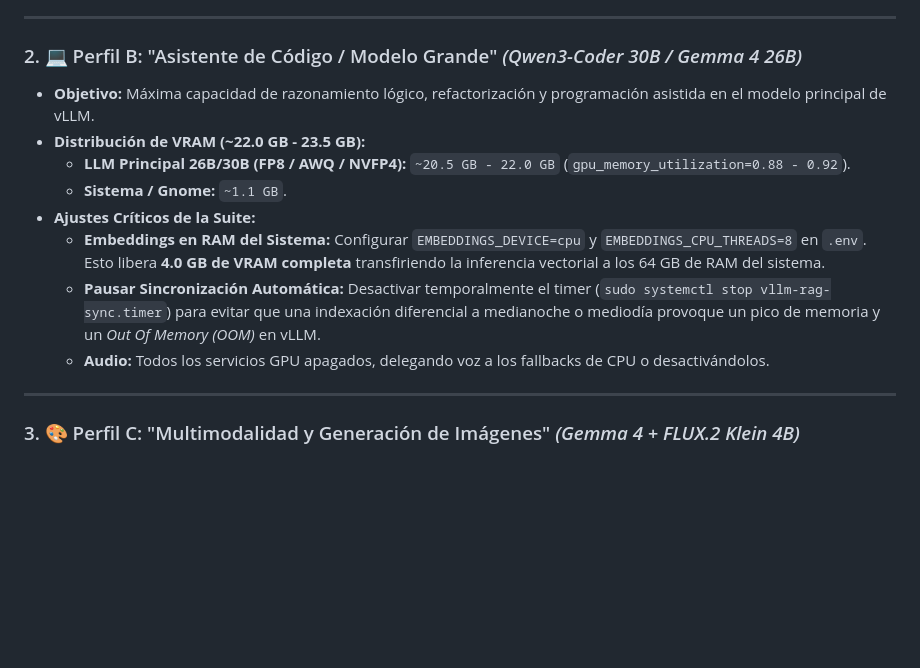
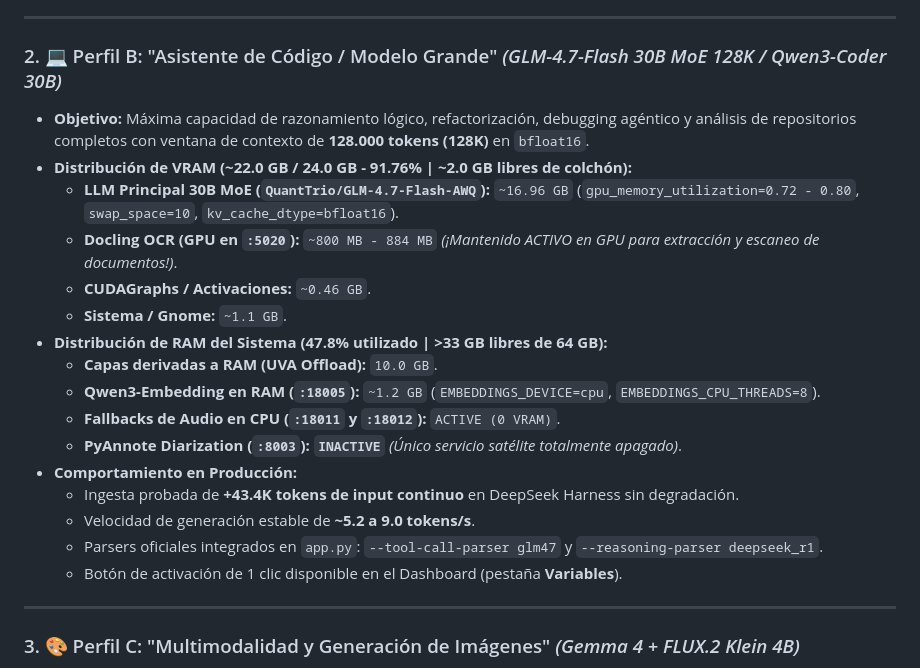
Before and after one commit to JoseLVillaronga/tech-vllm, a Markdown page: README.md, the part around the change. Rendered like a GitHub page; blank space fills up the shorter version.

Commit message:
docs: documentar caso de estudio empirico y perfil calibrado GLM-4.7-Flash AWQ 128K

```diff
--- a/README.md
+++ b/README.md
@@ -61,16 +61,24 @@ Gracias a la arquitectura desacoplada de la suite, los **Fallbacks automáticos
 
 ---
 
-### 2. 💻 Perfil B: "Asistente de Código / Modelo Grande" *(Qwen3-Coder 30B / Gemma 4 26B)*
-
-* **Objetivo:** Máxima capacidad de razonamiento lógico, refactorización y programación asistida en el modelo principal de vLLM.
-* **Distribución de VRAM (~22.0 GB - 23.5 GB):**
-  - **LLM Principal 26B/30B (FP8 / AWQ / NVFP4):** `~20.5 GB - 22.0 GB` (`gpu_memory_utilization=0.88 - 0.92`).
+### 2. 💻 Perfil B: "Asistente de Código / Modelo Grande" *(GLM-4.7-Flash 30B MoE 128K / Qwen3-Coder 30B)*
+
+* **Objetivo:** Máxima capacidad de razonamiento lógico, refactorización, debugging agéntico y análisis de repositorios completos con ventana de contexto de **128.000 tokens (128K)** en `bfloat16`.
+* **Distribución de VRAM (~22.0 GB / 24.0 GB - 91.76% | ~2.0 GB libres de colchón):**
+  - **LLM Principal 30B MoE (`QuantTrio/GLM-4.7-Flash-AWQ`):** `~16.96 GB` (`gpu_memory_utilization=0.72 - 0.80`, `swap_space=10`, `kv_cache_dtype=bfloat16`).
+  - **Docling OCR (GPU en `:5020`):** `~800 MB - 884 MB` *(¡Mantenido ACTIVO en GPU para extracción y escaneo de documentos!)*.
+  - **CUDAGraphs / Activaciones:** `~0.46 GB`.
   - **Sistema / Gnome:** `~1.1 GB`.
-* **Ajustes Críticos de la Suite:**
-  - **Embeddings en RAM del Sistema:** Configurar `EMBEDDINGS_DEVICE=cpu` y `EMBEDDINGS_CPU_THREADS=8` en `.env`. Esto libera **4.0 GB de VRAM completa** transfiriendo la inferencia vectorial a los 64 GB de RAM del sistema.
-  - **Pausar Sincronización Automática:** Desactivar temporalmente el timer (`sudo systemctl stop vllm-rag-sync.timer`) para evitar que una indexación diferencial a medianoche o mediodía provoque un pico de memoria y un *Out Of Memory (OOM)* en vLLM.
-  - **Audio:** Todos los servicios GPU apagados, delegando voz a los fallbacks de CPU o desactivándolos.
+* **Distribución de RAM del Sistema (47.8% utilizado | >33 GB libres de 64 GB):**
+  - **Capas derivadas a RAM (UVA Offload):** `10.0 GB`.
+  - **Qwen3-Embedding en RAM (`:18005`):** `~1.2 GB` (`EMBEDDINGS_DEVICE=cpu`, `EMBEDDINGS_CPU_THREADS=8`).
+  - **Fallbacks de Audio en CPU (`:18011` y `:18012`):** `ACTIVE (0 VRAM)`.
+  - **PyAnnote Diarization (`:8003`):** **`INACTIVE`** *(Único servicio satélite totalmente apagado)*.
+* **Comportamiento en Producción:**
+  - Ingesta probada de **+43.4K tokens de input continuo** en DeepSeek Harness sin degradación.
+  - Velocidad de generación estable de **~5.2 a 9.0 tokens/s**.
+  - Parsers oficiales integrados en `app.py`: `--tool-call-parser glm47` y `--reasoning-parser deepseek_r1`.
+  - Botón de activación de 1 clic disponible en el Dashboard (pestaña **Variables**).
 
 ---
 
```
Also changed, not shown: ROADMAP_IDEAS.md (+61 -35 lines), screenshots/dashboard_glm47_vram_distribution.png (added), screenshots/deepseek_harness_glm47_analysis.png (added).
